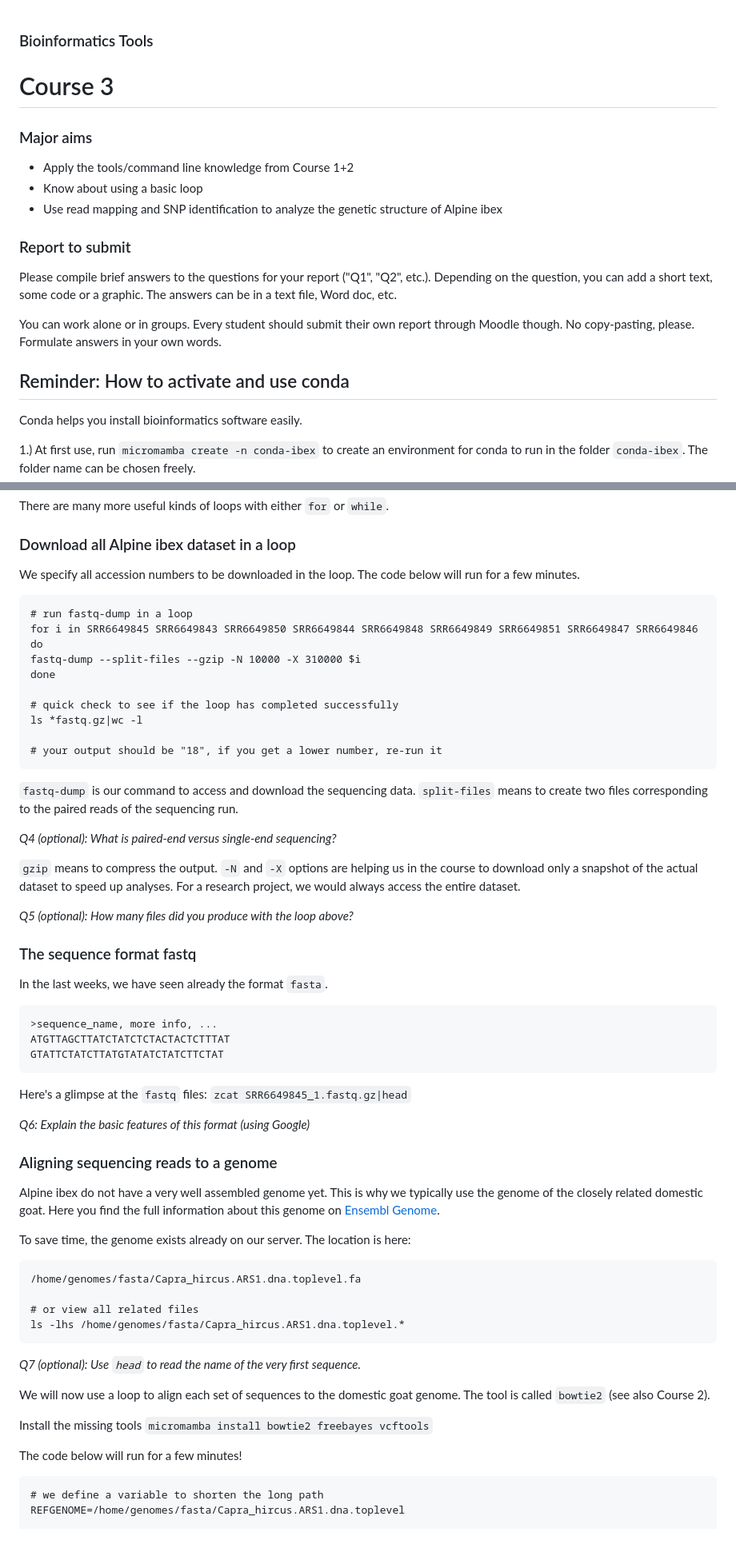
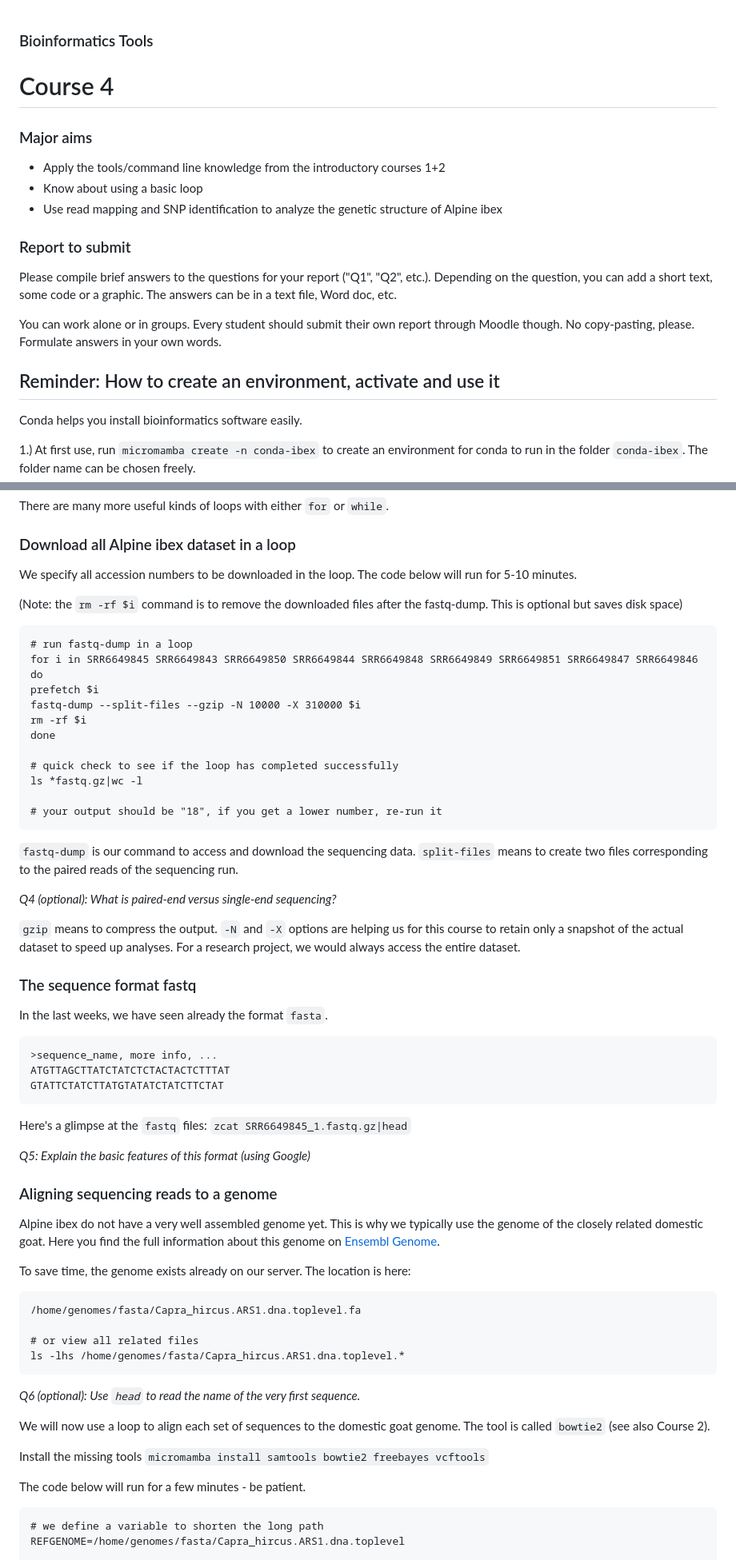
Before and after one commit to crolllab/teaching, a Markdown page: Bioinformatics_Tools/Course_4_SNP_calling/README.md, 2 parts joined by grey strips. Shown at 80% size. Drawn GitHub-style; blank space fills up the shorter version.

Commit message:
Bug fixes and 2024 updates

````diff
--- a/Bioinformatics_Tools/Course_4_SNP_calling/README.md
+++ b/Bioinformatics_Tools/Course_4_SNP_calling/README.md
@@ -1,9 +1,9 @@
 ### Bioinformatics Tools
 
-# Course 3
+# Course 4
 
 ### Major aims
-- Apply the tools/command line knowledge from Course 1+2
+- Apply the tools/command line knowledge from the introductory courses 1+2
 - Know about using a basic loop
 - Use read mapping and SNP identification to analyze the genetic structure of Alpine ibex
 
@@ -13,7 +13,7 @@ Please compile brief answers to the questions for your report ("Q1", "Q2", etc.)
 
 You can work alone or in groups. Every student should submit their own report through Moodle though. No copy-pasting, please. Formulate answers in your own words.
 
-## Reminder: How to activate and use conda
+## Reminder: How to create an environment, activate and use it
 
 Conda helps you install bioinformatics software easily.
 
@@ -104,13 +105,17 @@ There are many more useful kinds of loops with either `for` or `while`.
 ### Download all Alpine ibex dataset in a loop
 
 
-We specify all accession numbers to be downloaded in the loop. The code below will run for a few minutes.
+We specify all accession numbers to be downloaded in the loop. The code below will run for 5-10 minutes.
+
+(Note: the `rm -rf $i` command is to remove the downloaded files after the fastq-dump. This is optional but saves disk space)
 
 ```
 # run fastq-dump in a loop
 for i in SRR6649845 SRR6649843 SRR6649850 SRR6649844 SRR6649848 SRR6649849 SRR6649851 SRR6649847 SRR6649846
 do
+prefetch $i
 fastq-dump --split-files --gzip -N 10000 -X 310000 $i
+rm -rf $i
 done
 
 # quick check to see if the loop has completed successfully
@@ -123,9 +128,7 @@ ls *fastq.gz|wc -l
 
 _Q4 (optional): What is paired-end versus single-end sequencing?_
 
-`gzip` means to compress the output. `-N` and `-X` options are helping us in the course to download only a snapshot of the actual dataset to speed up analyses. For a research project, we would always access the entire dataset.
-
-_Q5 (optional): How many files did you produce with the loop above?_
+`gzip` means to compress the output. `-N` and `-X` options are helping us for this course to retain only a snapshot of the actual dataset to speed up analyses. For a research project, we would always access the entire dataset.
 
 ### The sequence format fastq
 
@@ -140,7 +143,7 @@ GTATTCTATCTTATGTATATCTATCTTCTAT
 Here's a glimpse at the `fastq` files:
 `zcat SRR6649845_1.fastq.gz|head`
 
-_Q6: Explain the basic features of this format (using Google)_
+_Q5: Explain the basic features of this format (using Google)_
 
 ### Aligning sequencing reads to a genome
 
@@ -154,15 +157,15 @@ To save time, the genome exists already on our server. The location is here:
 ls -lhs /home/genomes/fasta/Capra_hircus.ARS1.dna.toplevel.*
 ```
 
-_Q7 (optional): Use `head` to read the name of the very first sequence._
+_Q6 (optional): Use `head` to read the name of the very first sequence._
 
 We will now use a loop to align each set of sequences to the domestic goat genome. The tool is called `bowtie2` (see also Course 2).
 
 Install the missing tools
-`micromamba install bowtie2 freebayes vcftools`
+`micromamba install samtools bowtie2 freebayes vcftools`
 
 
-The code below will run for a few minutes!
+The code below will run for a few minutes - be patient.
 
 ```
 # we define a variable to shorten the long path
````
Also changed, not shown: other parts of Bioinformatics_Tools/Course_4_SNP_calling/README.md (+6 -5 lines).
